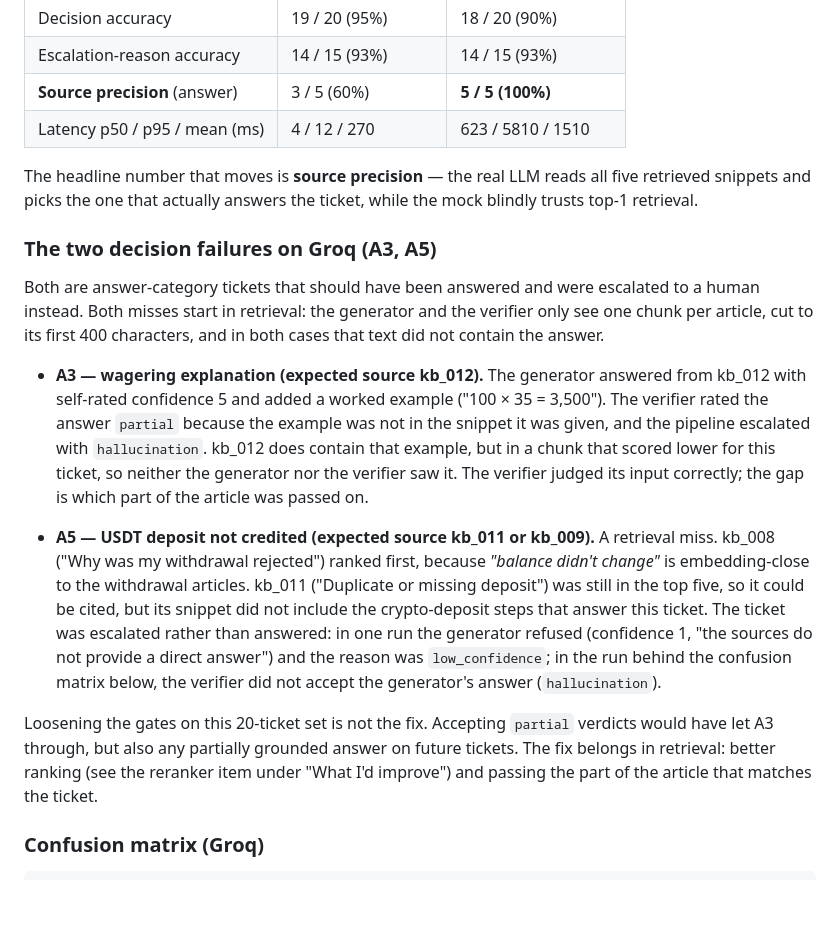
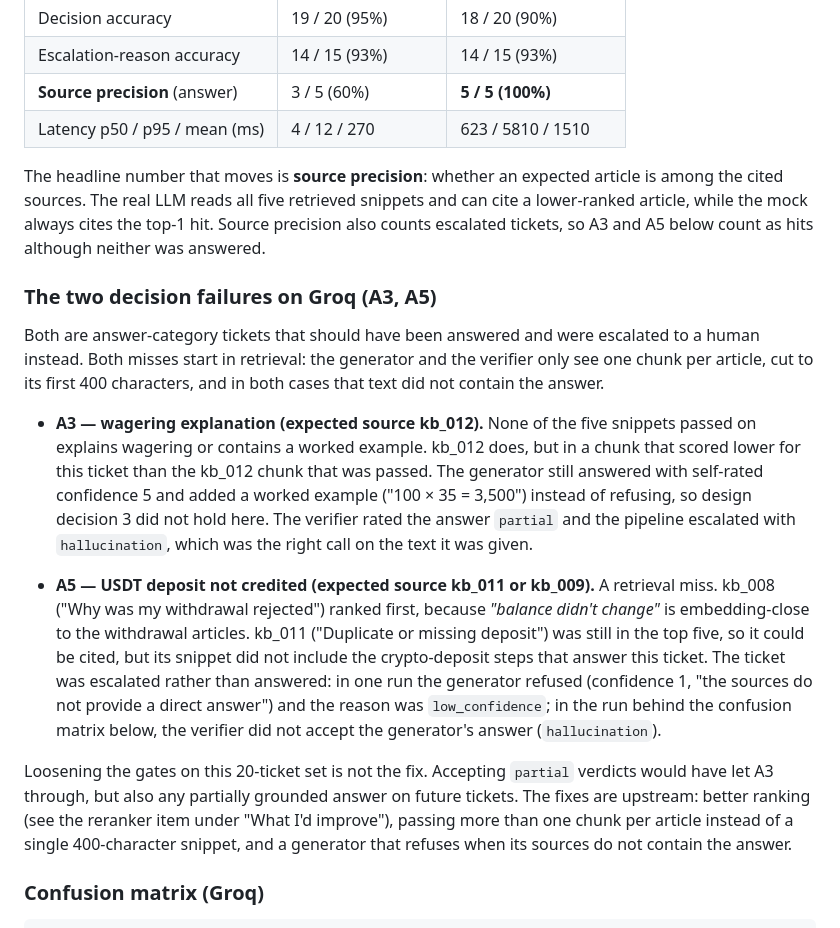
Before and after one commit to paramicelia/support-rag-assistant, a Markdown page: README.md, the part around the change. Drawn GitHub-style; blank space fills up the shorter version.

Commit message:
docs: source precision counts escalations; A3 generator did not refuse
- README: source precision measures whether an expected article was
  cited, escalated tickets included, so A3 and A5 count as hits; the
  mock always cites the top-1 hit. Numbers unchanged.
- README: for A3 none of the five snippets explains wagering, yet the
  generator answered with confidence 5 instead of refusing; the
  verifier caught it. List the concrete upstream fixes.

Co-Authored-By: Claude Opus 5.5 (1M context) <noreply@anthropic.com>

```diff
--- a/README.md
+++ b/README.md
@@ -210,9 +210,11 @@ and zero cost). The "Groq" backend is the intended path for a demo.
 | **Source precision** (answer) | 3 / 5 (60%)       | **5 / 5 (100%)**     |
 | Latency p50 / p95 / mean (ms) | 4 / 12 / 270      | 623 / 5810 / 1510    |
 
-The headline number that moves is **source precision** — the real LLM
-reads all five retrieved snippets and picks the one that actually
-answers the ticket, while the mock blindly trusts top-1 retrieval.
+The headline number that moves is **source precision**: whether an
+expected article is among the cited sources. The real LLM reads all five
+retrieved snippets and can cite a lower-ranked article, while the mock
+always cites the top-1 hit. Source precision also counts escalated
+tickets, so A3 and A5 below count as hits although neither was answered.
 
 ### The two decision failures on Groq (A3, A5)
 
@@ -222,14 +224,14 @@ generator and the verifier only see one chunk per article, cut to its
 first 400 characters, and in both cases that text did not contain the
 answer.
 
-- **A3 — wagering explanation (expected source kb_012).** The generator
-  answered from kb_012 with self-rated confidence 5 and added a worked
-  example ("100 × 35 = 3,500"). The verifier rated the answer `partial`
-  because the example was not in the snippet it was given, and the
-  pipeline escalated with `hallucination`. kb_012 does contain that
-  example, but in a chunk that scored lower for this ticket, so neither
-  the generator nor the verifier saw it. The verifier judged its input
-  correctly; the gap is which part of the article was passed on.
+- **A3 — wagering explanation (expected source kb_012).** None of the
+  five snippets passed on explains wagering or contains a worked example.
+  kb_012 does, but in a chunk that scored lower for this ticket than the
+  kb_012 chunk that was passed. The generator still answered with
+  self-rated confidence 5 and added a worked example ("100 × 35 = 3,500")
+  instead of refusing, so design decision 3 did not hold here. The
+  verifier rated the answer `partial` and the pipeline escalated with
+  `hallucination`, which was the right call on the text it was given.
 
 - **A5 — USDT deposit not credited (expected source kb_011 or kb_009).**
   A retrieval miss. kb_008 ("Why was my withdrawal rejected") ranked
@@ -245,9 +247,10 @@ answer.
 
 Loosening the gates on this 20-ticket set is not the fix. Accepting
 `partial` verdicts would have let A3 through, but also any partially
-grounded answer on future tickets. The fix belongs in retrieval: better
-ranking (see the reranker item under "What I'd improve") and passing the
-part of the article that matches the ticket.
+grounded answer on future tickets. The fixes are upstream: better ranking
+(see the reranker item under "What I'd improve"), passing more than one
+chunk per article instead of a single 400-character snippet, and a
+generator that refuses when its sources do not contain the answer.
 
 ### Confusion matrix (Groq)
 
```
